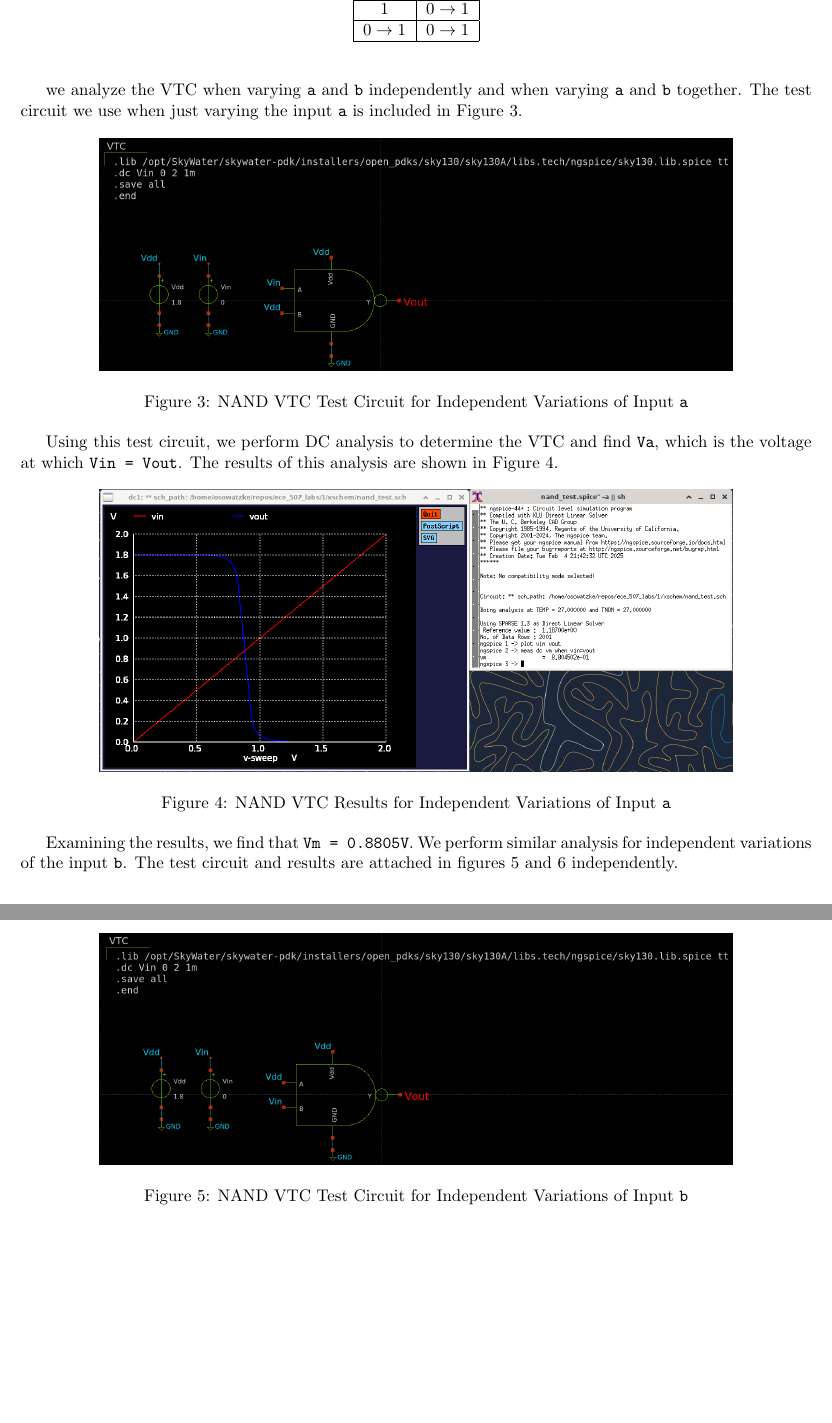
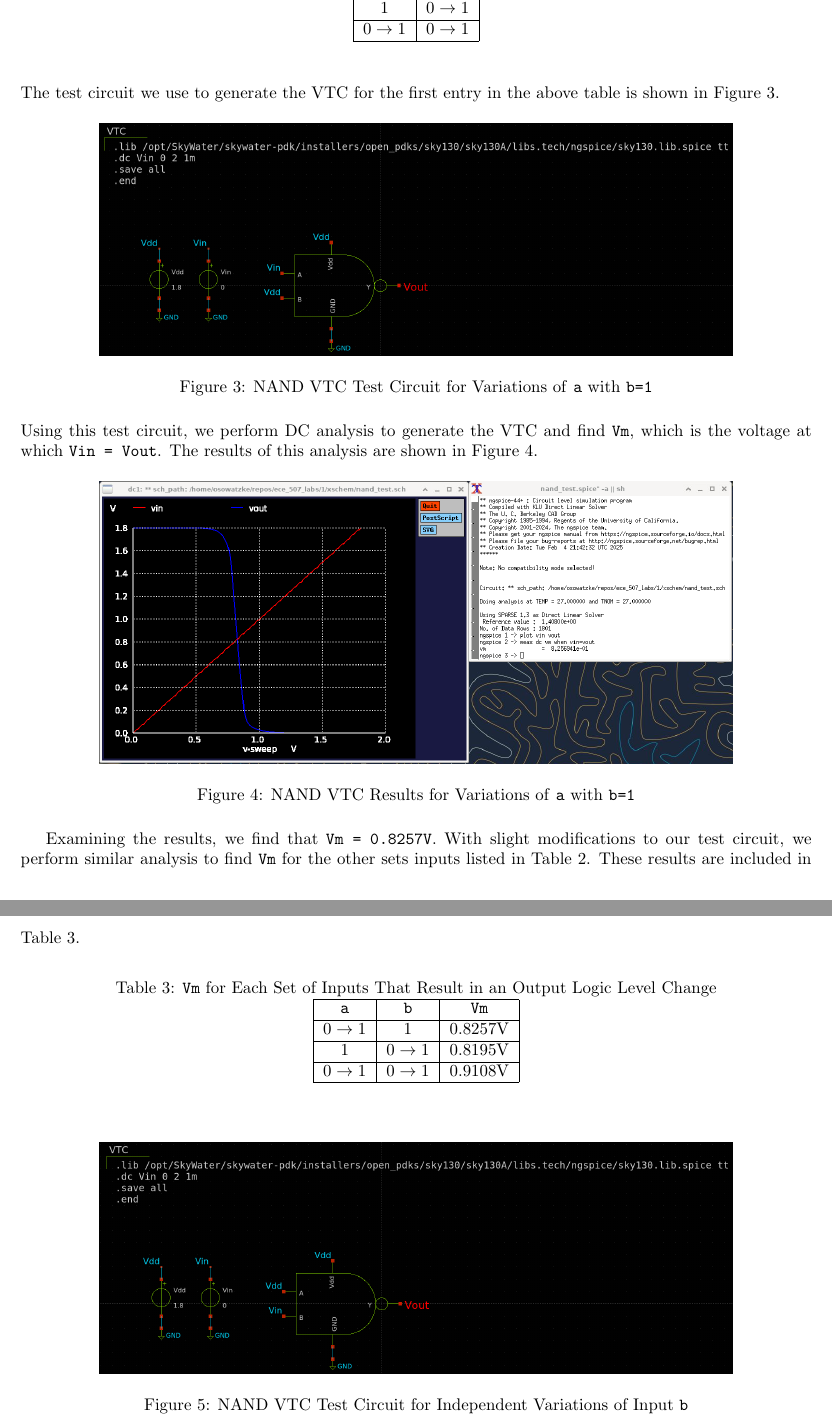
Before and after one commit to osowatzke/ECE_507_Labs, a LaTeX document (1/lab_report.tex): two parts of pages 3 and 4 of 21, joined at a grey line, cut so that both start at the same text, the shorter picture padded with empty space. Compiled offline with pdfLaTeX.

Commit message:
Adding table with vtc results

```diff
--- a/1/lab_report.tex
+++ b/1/lab_report.tex
@@ -217,25 +217,41 @@
 	\end{center}
 	\end{table}
 
-	we analyze the VTC when varying \texttt{a} and \texttt{b} independently and when varying \texttt{a} and \texttt{b} together. The test circuit we use when just varying the input \texttt{a} is included in Figure \ref{fig::nand_vtc_test_sweep_va}.
-
-
+	\noindent The test circuit we use to generate the VTC for the first entry in the above table is shown in Figure \ref{fig::nand_vtc_test_sweep_va}.
 
 	\begin{figure}[H]
 		\centerline{\includegraphics[width=0.8\textwidth]{nand_vtc_test_sweep_va.png}}
-		\caption{NAND VTC Test Circuit for Independent Variations of Input \texttt{a}}
+		\caption{NAND VTC Test Circuit for Variations of \texttt{a} with \texttt{b=1}}
 		\label{fig::nand_vtc_test_sweep_va}
 	\end{figure}
 
-	Using this test circuit, we perform DC analysis to determine the VTC and find \texttt{Va}, which is the voltage at which \texttt{Vin = Vout}. The results of this analysis are shown in Figure \ref{fig::nand_vtc_sweep_va}.
+	\noindent Using this test circuit, we perform DC analysis to generate the VTC and find \texttt{Vm}, which is the voltage at which \texttt{Vin = Vout}. The results of this analysis are shown in Figure \ref{fig::nand_vtc_sweep_va}.
 
 	\begin{figure}[H]
 		\centerline{\includegraphics[width=0.8\textwidth]{nand_vtc_sweep_va.png}}
-		\caption{NAND VTC Results for Independent Variations of Input \texttt{a}}
+		\caption{NAND VTC Results for Variations of \texttt{a} with \texttt{b=1}}
 		\label{fig::nand_vtc_sweep_va}
 	\end{figure}
 
-	Examining the results, we find that \texttt{Vm = 0.8805V}. We perform similar analysis for independent variations of the input \texttt{b}. The test circuit and results are attached in figures \ref{fig::nand_vtc_test_sweep_vb} and \ref{fig::nand_vtc_sweep_vb} independently.
+	Examining the results, we find that \texttt{Vm = 0.8257V}. With slight modifications to our test circuit, we perform similar analysis to find \texttt{Vm} for the other sets inputs listed in Table \ref{table::nand_gate_high_to_low_transitions}. These results are included in Table \ref{table::nand_gate_vm}.
+
+	\begin{table}[H]
+	\begin{center}
+	\caption{\texttt{Vm} for Each Set of Inputs That Result in an Output Logic Level Change}
+	\label{table::nand_gate_vm}
+	\begin{tabular}{| c | c | c |}
+		\hline
+		\texttt{a} & \texttt{b} & \texttt{Vm}\\
+		\hline
+		$0 \rightarrow 1$ & $1$ & $0.8257 \text{V}$\\
+		\hline
+		$1$ & $0 \rightarrow 1$ & $0.8195 \text{V}$\\
+		\hline
+		$0 \rightarrow 1$ & $0 \rightarrow 1$ & $0.9108 \text{V}$\\
+		\hline
+	\end{tabular}
+	\end{center}
+	\end{table}
 
 	\begin{figure}[H]
 		\centerline{\includegraphics[width=0.8\textwidth]{nand_vtc_test_sweep_vb.png}}
```
Also changed, not shown: 1/images/nand/vtc/nand_vtc_sweep_va.png.
